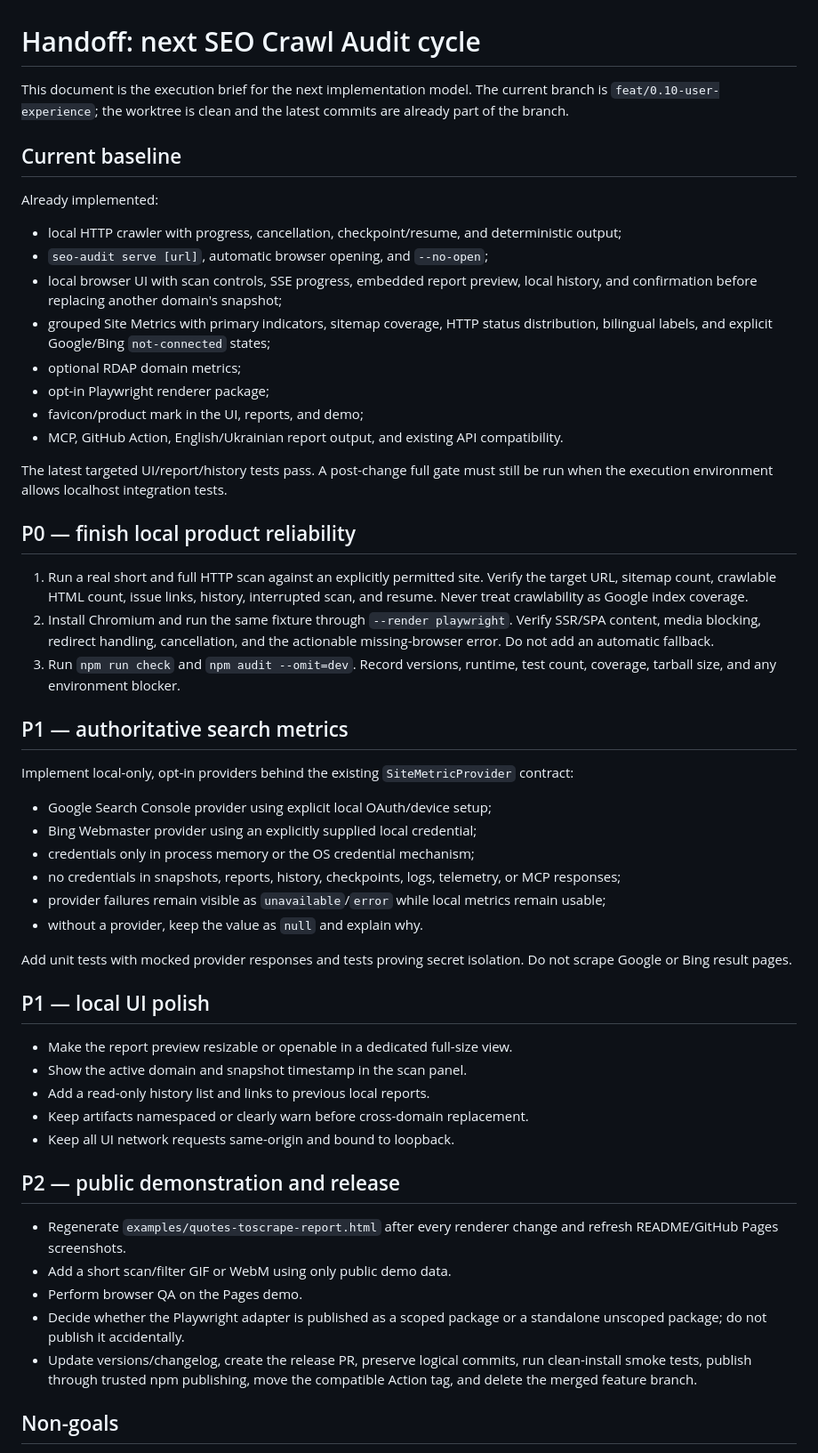
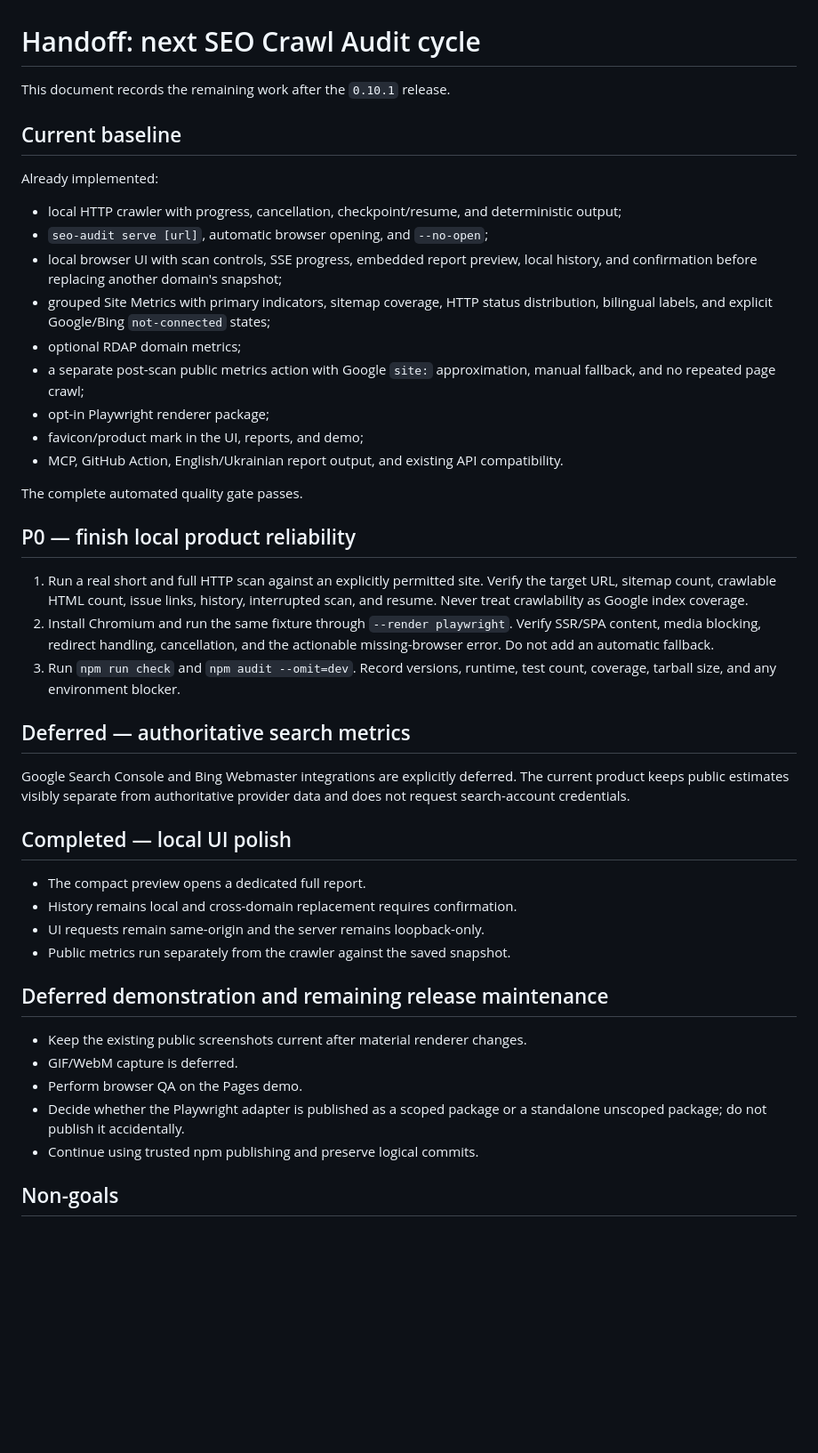
Before and after one commit to MelnixDev/seo-crawl-audit, a Markdown page: docs/handoff-next-cycle.md, the part around the change. Shown at 89% size. Drawn GitHub-style; blank space fills up the shorter version.

Commit message:
docs: align roadmap with the shipped product

```diff
--- a/docs/handoff-next-cycle.md
+++ b/docs/handoff-next-cycle.md
@@ -1,8 +1,6 @@
 # Handoff: next SEO Crawl Audit cycle
 
-This document is the execution brief for the next implementation model. The
-current branch is `feat/0.10-user-experience`; the worktree is clean and the
-latest commits are already part of the branch.
+This document records the remaining work after the `0.10.1` release.
 
 ## Current baseline
 
@@ -17,13 +15,14 @@ Already implemented:
   distribution, bilingual labels, and explicit Google/Bing `not-connected`
   states;
 - optional RDAP domain metrics;
+- a separate post-scan public metrics action with Google `site:` approximation,
+  manual fallback, and no repeated page crawl;
 - opt-in Playwright renderer package;
 - favicon/product mark in the UI, reports, and demo;
 - MCP, GitHub Action, English/Ukrainian report output, and existing API
   compatibility.
 
-The latest targeted UI/report/history tests pass. A post-change full gate must
-still be run when the execution environment allows localhost integration tests.
+The complete automated quality gate passes.
 
 ## P0 — finish local product reliability
 
@@ -37,42 +36,27 @@ still be run when the execution environment allows localhost integration tests.
 3. Run `npm run check` and `npm audit --omit=dev`. Record versions, runtime,
    test count, coverage, tarball size, and any environment blocker.
 
-## P1 — authoritative search metrics
+## Deferred — authoritative search metrics
 
-Implement local-only, opt-in providers behind the existing
-`SiteMetricProvider` contract:
+Google Search Console and Bing Webmaster integrations are explicitly deferred.
+The current product keeps public estimates visibly separate from authoritative
+provider data and does not request search-account credentials.
 
-- Google Search Console provider using explicit local OAuth/device setup;
-- Bing Webmaster provider using an explicitly supplied local credential;
-- credentials only in process memory or the OS credential mechanism;
-- no credentials in snapshots, reports, history, checkpoints, logs, telemetry,
-  or MCP responses;
-- provider failures remain visible as `unavailable`/`error` while local metrics
-  remain usable;
-- without a provider, keep the value as `null` and explain why.
+## Completed — local UI polish
 
-Add unit tests with mocked provider responses and tests proving secret
-isolation. Do not scrape Google or Bing result pages.
+- The compact preview opens a dedicated full report.
+- History remains local and cross-domain replacement requires confirmation.
+- UI requests remain same-origin and the server remains loopback-only.
+- Public metrics run separately from the crawler against the saved snapshot.
 
-## P1 — local UI polish
+## Deferred demonstration and remaining release maintenance
 
-- Make the report preview resizable or openable in a dedicated full-size view.
-- Show the active domain and snapshot timestamp in the scan panel.
-- Add a read-only history list and links to previous local reports.
-- Keep artifacts namespaced or clearly warn before cross-domain replacement.
-- Keep all UI network requests same-origin and bound to loopback.
-
-## P2 — public demonstration and release
-
-- Regenerate `examples/quotes-toscrape-report.html` after every renderer
-  change and refresh README/GitHub Pages screenshots.
-- Add a short scan/filter GIF or WebM using only public demo data.
+- Keep the existing public screenshots current after material renderer changes.
+- GIF/WebM capture is deferred.
 - Perform browser QA on the Pages demo.
 - Decide whether the Playwright adapter is published as a scoped package or a
   standalone unscoped package; do not publish it accidentally.
-- Update versions/changelog, create the release PR, preserve logical commits,
-  run clean-install smoke tests, publish through trusted npm publishing, move
-  the compatible Action tag, and delete the merged feature branch.
+- Continue using trusted npm publishing and preserve logical commits.
 
 ## Non-goals
 
```
Also changed, not shown: docs/roadmap.md (+12 -15 lines).
